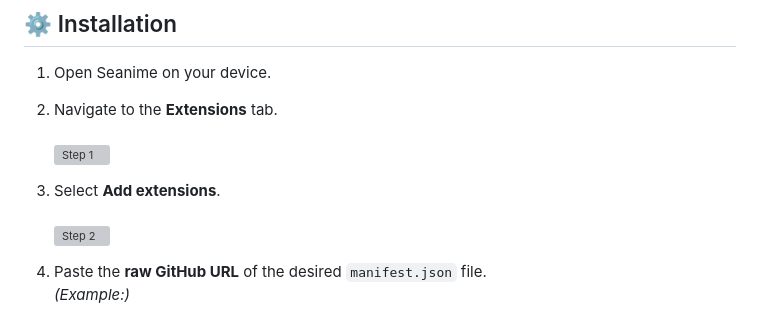
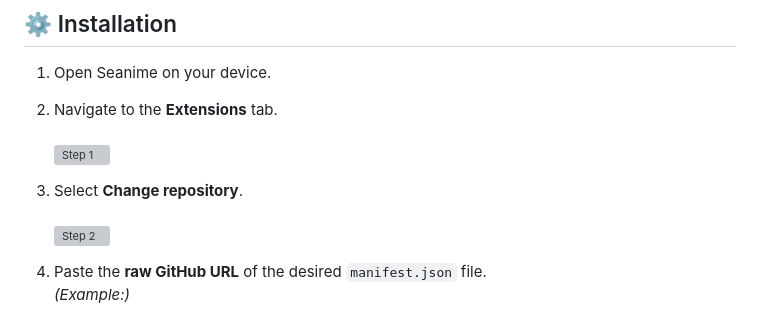
Before and after one commit to Bas1874/Seanime-Marketplace, a Markdown page: README.md, the part around the change. Rendered like a GitHub page; grey boxes are pictures that could not be loaded.

Commit message:
Update instructions to change repository

```diff
--- a/README.md
+++ b/README.md
@@ -45,7 +45,7 @@
    <br>
    <img src="https://raw.githubusercontent.com/Pal-droid/Seanime-Providers/refs/heads/main/public/first_step.jpg" width="700" alt="Step 1" />
 
-3. Select **Add extensions**.
+3. Select **Change repository**.
    <br>
    <img src="https://raw.githubusercontent.com/Pal-droid/Seanime-Providers/refs/heads/main/public/second_step.jpg" width="700" alt="Step 2" />
 
```
